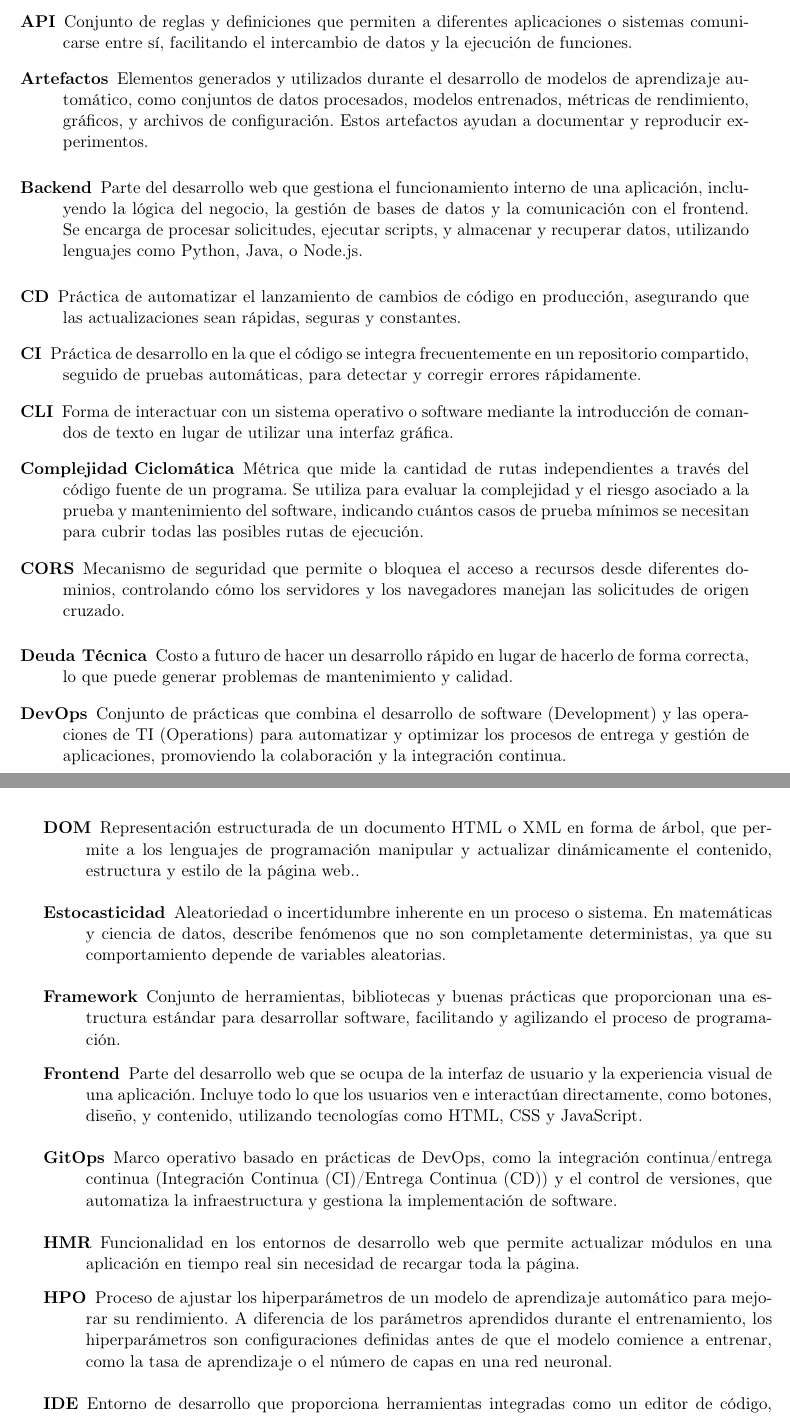
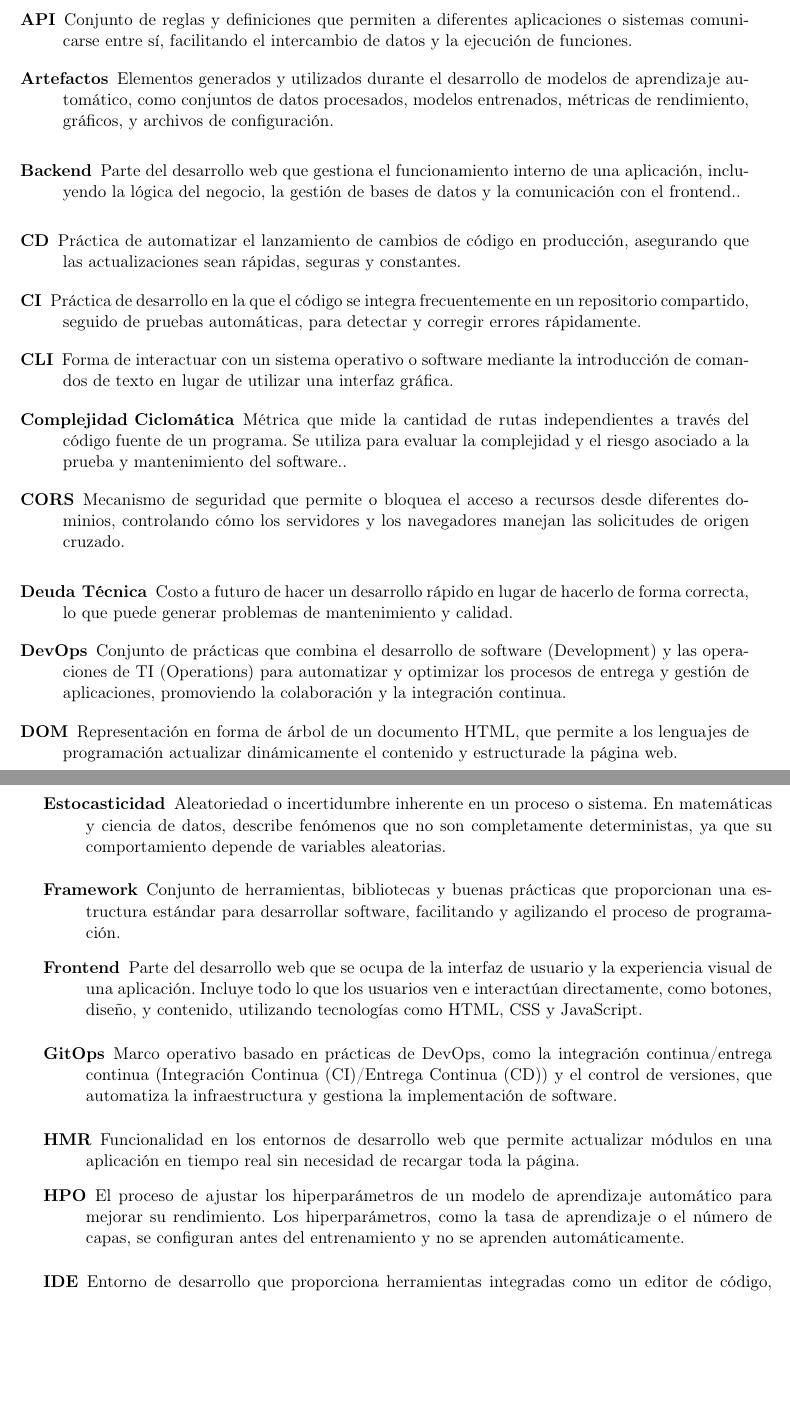
Before and after one commit to yerasiito/TFG, a LaTeX thesis (proyecto.tex, which reads glosario/entradas_glosario.tex): two parts of pages 15 and 16 of 114, joined at a grey line, cut so that both start at the same text, the shorter picture padded with empty space. Compiled offline with pdfLaTeX.

Commit message:
Reescribir definiciones en dos paginas

```diff
--- a/glosario/entradas_glosario.tex
+++ b/glosario/entradas_glosario.tex
@@ -24,7 +24,7 @@
 \newglossaryentry{snapperml}
 {
     name=SnapperML,
-    description={Framework de \Gls{mlopsg} diseñado para facilitar la reproducibilidad, el seguimiento y la optimización de experimentos de machine learning}
+    description={Framework de \Gls{mlopsg} diseñado para facilitar la reproducibilidad, el seguimiento y la optimización de experimentos de ML}
 }
 
 \newglossaryentry{mlopsg}{
@@ -91,7 +91,7 @@
 
 \newglossaryentry{hpog}{
     name = HPO,
-    description = {Proceso de ajustar los hiperparámetros de un modelo de aprendizaje automático para mejorar su rendimiento. A diferencia de los parámetros aprendidos durante el entrenamiento, los hiperparámetros son configuraciones definidas antes de que el modelo comience a entrenar, como la tasa de aprendizaje o el número de capas en una red neuronal}
+    description = {El proceso de ajustar los hiperparámetros de un modelo de aprendizaje automático para mejorar su rendimiento. Los hiperparámetros, como la tasa de aprendizaje o el número de capas, se configuran antes del entrenamiento y no se aprenden automáticamente}
 }
 
 \newglossaryentry{corsg}{
@@ -102,13 +102,13 @@
 \newglossaryentry{ciclomatica}{
     name = {Complejidad Ciclomática},
     text = {complejidad ciclomática},
-    description = {Métrica que mide la cantidad de rutas independientes a través del código fuente de un programa. Se utiliza para evaluar la complejidad y el riesgo asociado a la prueba y mantenimiento del software, indicando cuántos casos de prueba mínimos se necesitan para cubrir todas las posibles rutas de ejecución}
+    description = {Métrica que mide la cantidad de rutas independientes a través del código fuente de un programa. Se utiliza para evaluar la complejidad y el riesgo asociado a la prueba y mantenimiento del software.}
 }
 
 \newglossaryentry{code smells}{
     name = {Code Smells},
     text = {code smells},
-    description = {Indicios en el código que sugieren problemas de diseño o implementación que podrían dificultar su mantenimiento o evolución. No suelen ser errores que impidan que el programa funcione, pero pueden señalar áreas del código que necesitan refactorización para mejorar su calidad}
+    description = {Indicios en el código que sugieren problemas de diseño o implementación que podrían dificultar su mantenimiento. No suelen ser errores que impidan que el programa funcione, pero pueden señalar áreas del código que necesitan refactorización para mejorar su calidad}
 }
 
 \newglossaryentry{deprecado}{
@@ -119,7 +119,7 @@
 \newglossaryentry{artefactos}{
     name = Artefactos,
     text = artefactos,
-    description = {Elementos generados y utilizados durante el desarrollo de modelos de aprendizaje automático, como conjuntos de datos procesados, modelos entrenados, métricas de rendimiento, gráficos, y archivos de configuración. Estos artefactos ayudan a documentar y reproducir experimentos}
+    description = {Elementos generados y utilizados durante el desarrollo de modelos de aprendizaje automático, como conjuntos de datos procesados, modelos entrenados, métricas de rendimiento, gráficos, y archivos de configuración}
 }
 
 \newglossaryentry{estocasticidad}{
@@ -137,7 +137,7 @@
 \newglossaryentry{backend}{
     name = Backend,
     text = backend,
-    description = {Parte del desarrollo web que gestiona el funcionamiento interno de una aplicación, incluyendo la lógica del negocio, la gestión de bases de datos y la comunicación con el frontend. Se encarga de procesar solicitudes, ejecutar scripts, y almacenar y recuperar datos, utilizando lenguajes como Python, Java, o Node.js}
+    description = {Parte del desarrollo web que gestiona el funcionamiento interno de una aplicación, incluyendo la lógica del negocio, la gestión de bases de datos y la comunicación con el frontend.}
 }
 
 \newglossaryentry{esg}{
@@ -153,7 +153,7 @@
 
 \newglossaryentry{domg}{
     name = {DOM},
-    description = {Representación estructurada de un documento HTML o XML en forma de árbol, que permite a los lenguajes de programación manipular y actualizar dinámicamente el contenido, estructura y estilo de la página web.}
+    description = {Representación en forma de árbol de un documento HTML, que permite a los lenguajes de programación actualizar dinámicamente el contenido y estructurade la página web}
 }
 
 \newglossaryentry{ideg}{
```
Also changed, not shown: 1 other file.
